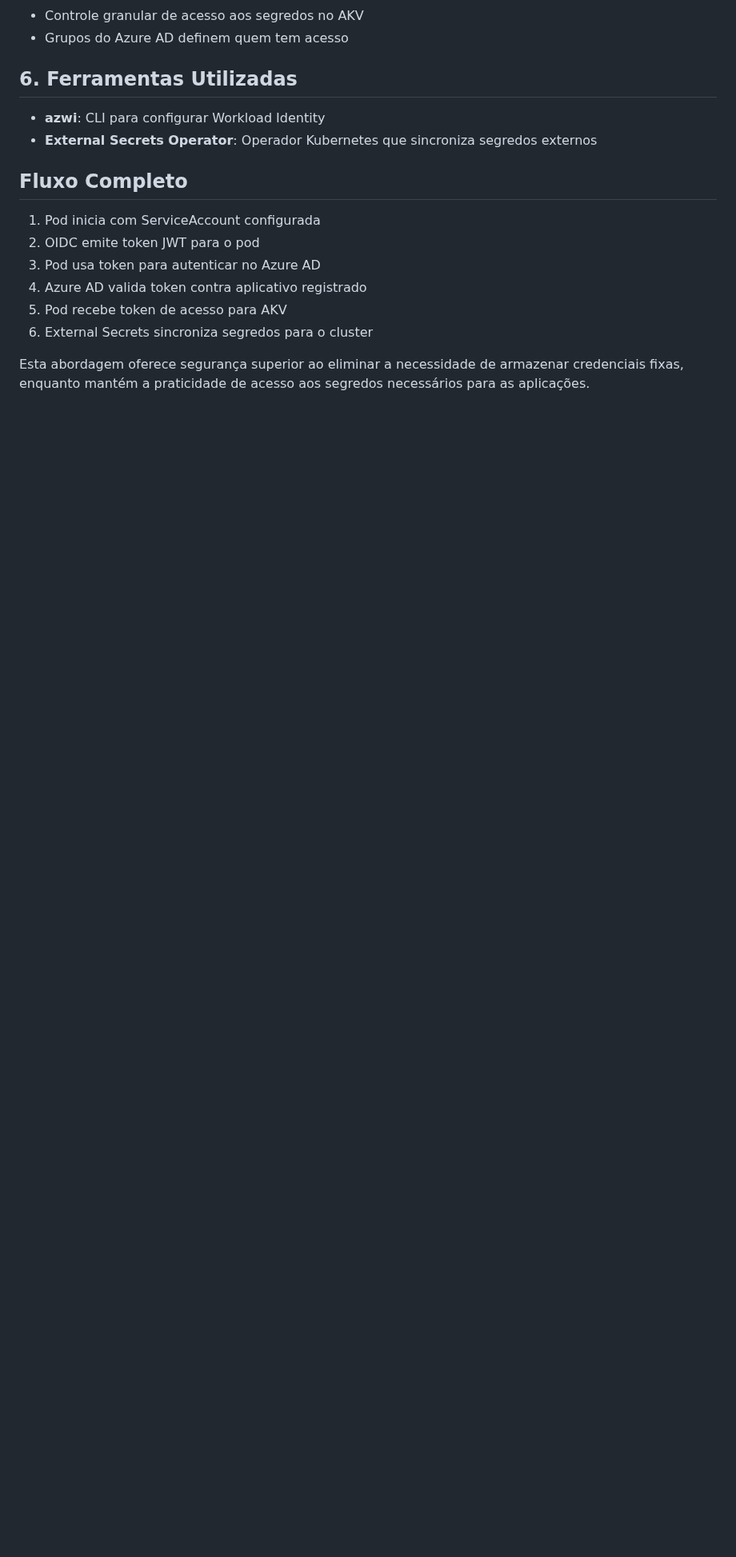
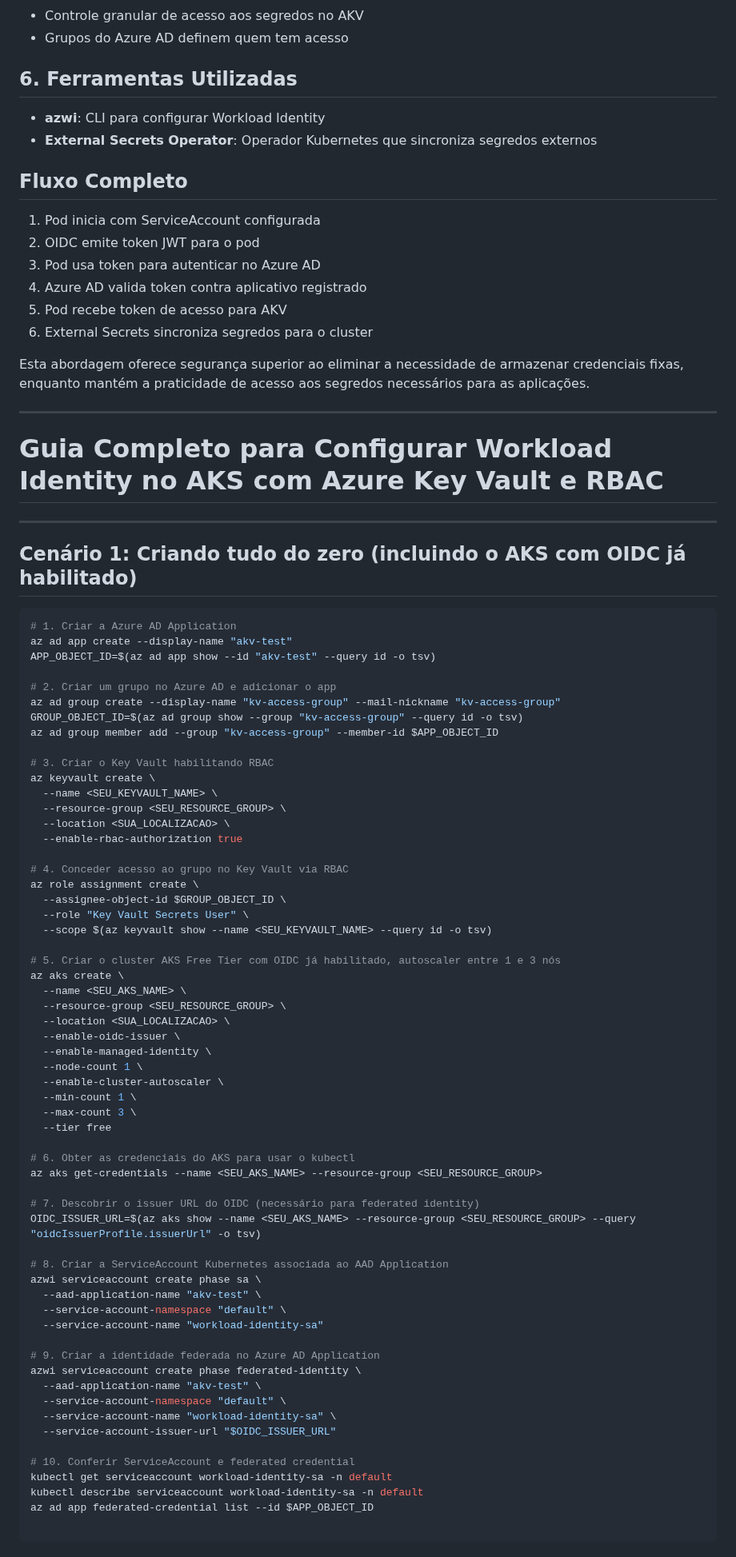
Before and after one commit to toolbox-tech/embracon, a Markdown page: Secret Management/guia/README.md, the part around one of its changes. Shown at 80% size. Rendered like a GitHub page; blank space fills up the shorter version.

````diff
--- a/Secret Management/guia/README.md
+++ b/Secret Management/guia/README.md
@@ -175,3 +175,75 @@ Este README descreve uma abordagem segura para acessar segredos armazenados no A
 6. External Secrets sincroniza segredos para o cluster
 
 Esta abordagem oferece segurança superior ao eliminar a necessidade de armazenar credenciais fixas, enquanto mantém a praticidade de acesso aos segredos necessários para as aplicações.
+
+
+---
+
+# Guia Completo para Configurar Workload Identity no AKS com Azure Key Vault e RBAC
+
+---
+
+## Cenário 1: Criando tudo do zero (incluindo o AKS com OIDC já habilitado)
+
+```bash
+# 1. Criar a Azure AD Application
+az ad app create --display-name "akv-test"
+APP_OBJECT_ID=$(az ad app show --id "akv-test" --query id -o tsv)
+
+# 2. Criar um grupo no Azure AD e adicionar o app
+az ad group create --display-name "kv-access-group" --mail-nickname "kv-access-group"
+GROUP_OBJECT_ID=$(az ad group show --group "kv-access-group" --query id -o tsv)
+az ad group member add --group "kv-access-group" --member-id $APP_OBJECT_ID
+
+# 3. Criar o Key Vault habilitando RBAC
+az keyvault create \
+  --name <SEU_KEYVAULT_NAME> \
+  --resource-group <SEU_RESOURCE_GROUP> \
+  --location <SUA_LOCALIZACAO> \
+  --enable-rbac-authorization true
+
+# 4. Conceder acesso ao grupo no Key Vault via RBAC
+az role assignment create \
+  --assignee-object-id $GROUP_OBJECT_ID \
+  --role "Key Vault Secrets User" \
+  --scope $(az keyvault show --name <SEU_KEYVAULT_NAME> --query id -o tsv)
+
+# 5. Criar o cluster AKS Free Tier com OIDC já habilitado, autoscaler entre 1 e 3 nós
+az aks create \
+  --name <SEU_AKS_NAME> \
+  --resource-group <SEU_RESOURCE_GROUP> \
+  --location <SUA_LOCALIZACAO> \
+  --enable-oidc-issuer \
+  --enable-managed-identity \
+  --node-count 1 \
+  --enable-cluster-autoscaler \
+  --min-count 1 \
+  --max-count 3 \
+  --tier free
+
+# 6. Obter as credenciais do AKS para usar o kubectl
+az aks get-credentials --name <SEU_AKS_NAME> --resource-group <SEU_RESOURCE_GROUP>
+
+# 7. Descobrir o issuer URL do OIDC (necessário para federated identity)
+OIDC_ISSUER_URL=$(az aks show --name <SEU_AKS_NAME> --resource-group <SEU_RESOURCE_GROUP> --query "oidcIssuerProfile.issuerUrl" -o tsv)
+
+# 8. Criar a ServiceAccount Kubernetes associada ao AAD Application
+azwi serviceaccount create phase sa \
+  --aad-application-name "akv-test" \
+  --service-account-namespace "default" \
+  --service-account-name "workload-identity-sa"
+
+# 9. Criar a identidade federada no Azure AD Application
+azwi serviceaccount create phase federated-identity \
+  --aad-application-name "akv-test" \
+  --service-account-namespace "default" \
+  --service-account-name "workload-identity-sa" \
+  --service-account-issuer-url "$OIDC_ISSUER_URL"
+
+# 10. Conferir ServiceAccount e federated credential
+kubectl get serviceaccount workload-identity-sa -n default
+kubectl describe serviceaccount workload-identity-sa -n default
+az ad app federated-credential list --id $APP_OBJECT_ID
+
+```
+
````
Also changed, not shown: other parts of Secret Management/guia/README.md (+74 -0 lines).
